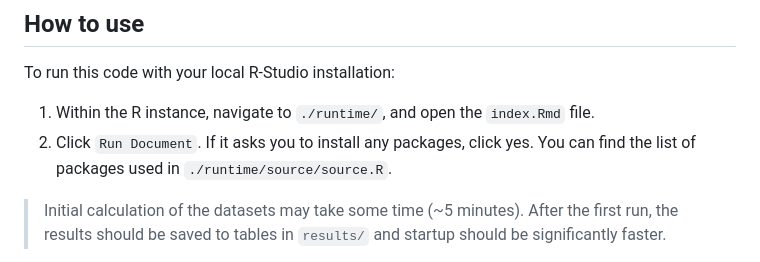
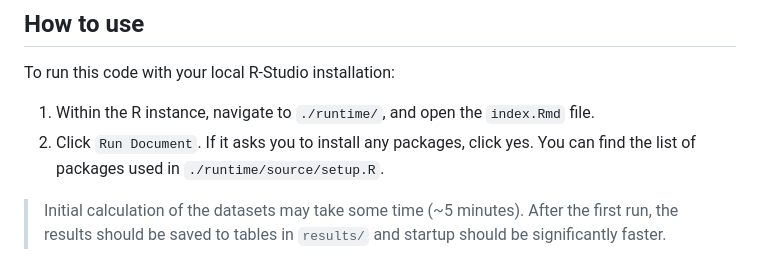
Before and after one commit to Avdbergnmf/R-Analysis-VFD-Experiment-2024, a Markdown page: runtime/README.md, the part around the change. Drawn GitHub-style.

Commit message:
correction

```diff
--- a/runtime/README.md
+++ b/runtime/README.md
@@ -4,7 +4,7 @@ The code used for the analysis of kinematic data to investigate the effect of vi
 ## How to use
 To run this code with your local R-Studio installation:
 1. Within the R instance, navigate to `./runtime/`, and open the `index.Rmd` file.
-2. Click `Run Document`. If it asks you to install any packages, click yes. You can find the list of packages used in `./runtime/source/source.R`.
+2. Click `Run Document`. If it asks you to install any packages, click yes. You can find the list of packages used in `./runtime/source/setup.R`.
 > Initial calculation of the datasets may take some time (~5 minutes). After the first run, the results should be saved to tables in `results/` and startup should be significantly faster.
 3. Browse the tabs and interact with the data
 
```
